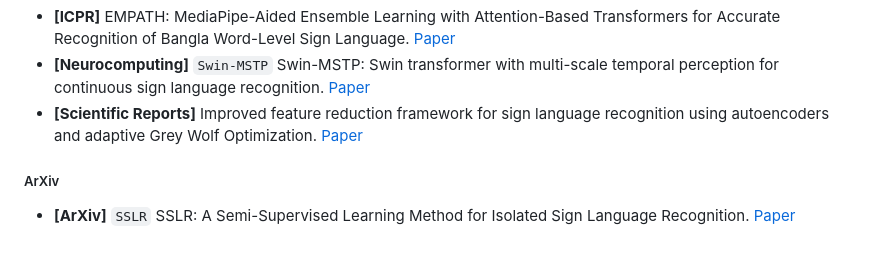
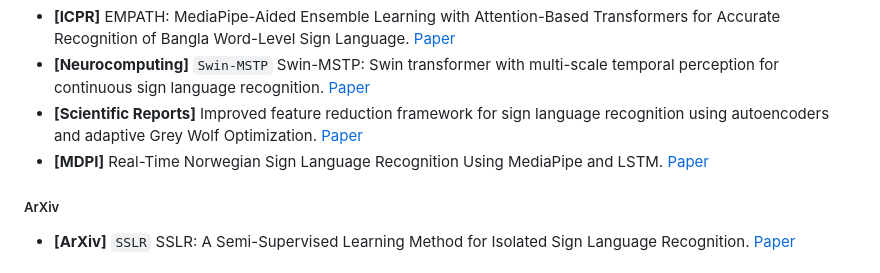
Before and after one commit to Ginqwerty/Open-Sign-Language, a Markdown page: README.md, the part around the change. GitHub-like rendering.

```diff
--- a/README.md
+++ b/README.md
@@ -188,6 +188,7 @@ Review. [Paper](https://www.researchgate.net/profile/Parteek-Bhatia-2/publicatio
 - **[ICPR]** EMPATH: MediaPipe-Aided Ensemble Learning with Attention-Based Transformers for Accurate Recognition of Bangla Word-Level Sign Language. [Paper](https://link.springer.com/chapter/10.1007/978-3-031-78305-0_23)
 - **[Neurocomputing]** `Swin-MSTP` Swin-MSTP: Swin transformer with multi-scale temporal perception for continuous sign language recognition. [Paper](https://www.sciencedirect.com/science/article/abs/pii/S0925231224017867)
 - **[Scientific Reports]** Improved feature reduction framework for sign language recognition using autoencoders and adaptive Grey Wolf Optimization. [Paper](https://www.nature.com/articles/s41598-024-82785-x)
+- **[MDPI]** Real-Time Norwegian Sign Language Recognition Using MediaPipe and LSTM. [Paper](https://www.mdpi.com/2414-4088/9/3/23)
 
 ##### ArXiv
 - **[ArXiv]** `SSLR` SSLR: A Semi-Supervised Learning Method for Isolated Sign Language Recognition. [Paper](https://arxiv.org/abs/2504.16640)
```
